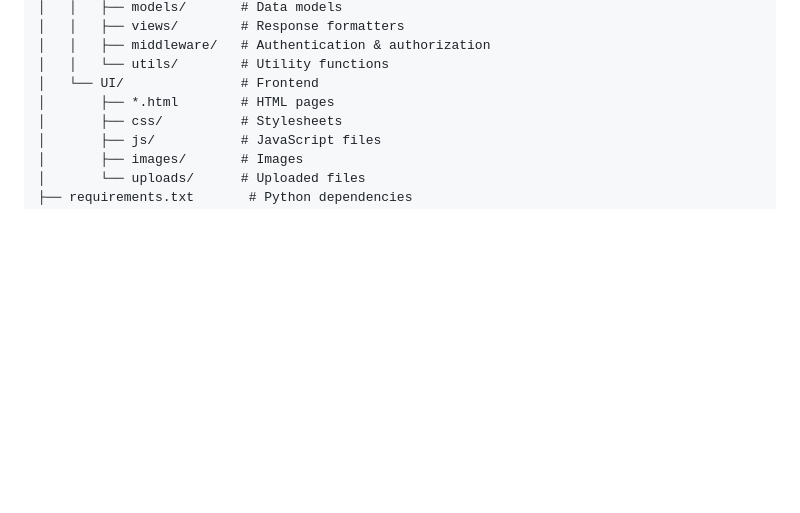
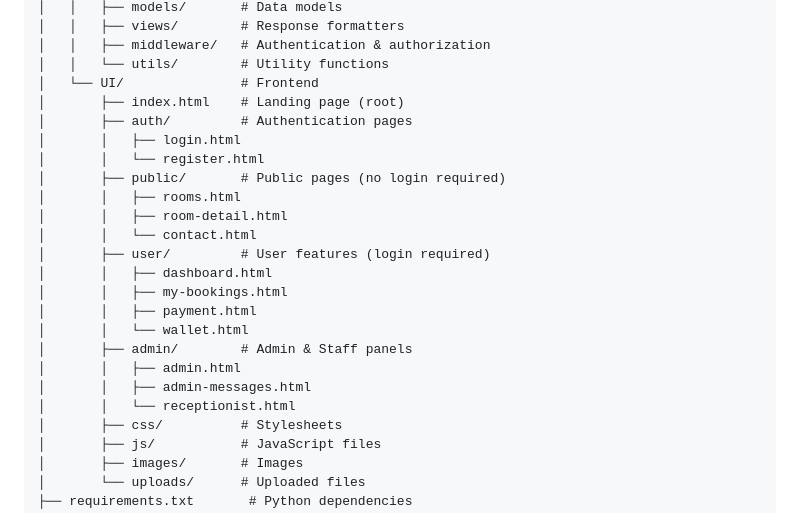
Before and after one commit to AlexCrisTin/SA25-26_ClassN01_Group_7, a Markdown page: README.md, the part around the change. Rendered like a GitHub page; blank space fills up the shorter version.

Commit message:
docx: fix structure

```diff
--- a/README.md
+++ b/README.md
@@ -72,7 +72,23 @@ SA25-26_ClassN01_Group_7/
 │   │   ├── middleware/   # Authentication & authorization
 │   │   └── utils/        # Utility functions
 │   └── UI/               # Frontend
-│       ├── *.html        # HTML pages
+│       ├── index.html    # Landing page (root)
+│       ├── auth/         # Authentication pages
+│       │   ├── login.html
+│       │   └── register.html
+│       ├── public/       # Public pages (no login required)
+│       │   ├── rooms.html
+│       │   ├── room-detail.html
+│       │   └── contact.html
+│       ├── user/         # User features (login required)
+│       │   ├── dashboard.html
+│       │   ├── my-bookings.html
+│       │   ├── payment.html
+│       │   └── wallet.html
+│       ├── admin/        # Admin & Staff panels
+│       │   ├── admin.html
+│       │   ├── admin-messages.html
+│       │   └── receptionist.html
 │       ├── css/          # Stylesheets
 │       ├── js/           # JavaScript files
 │       ├── images/       # Images
```
